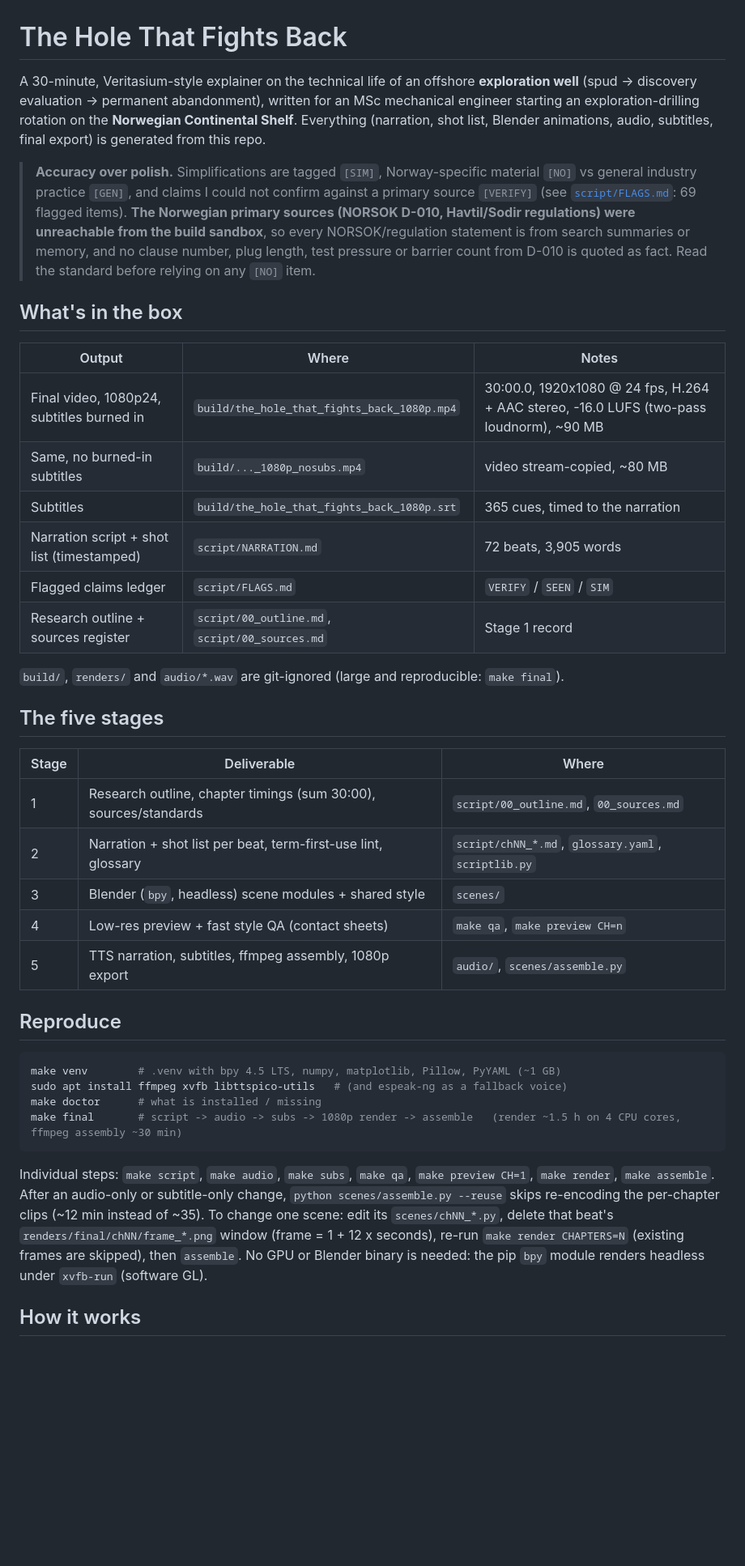
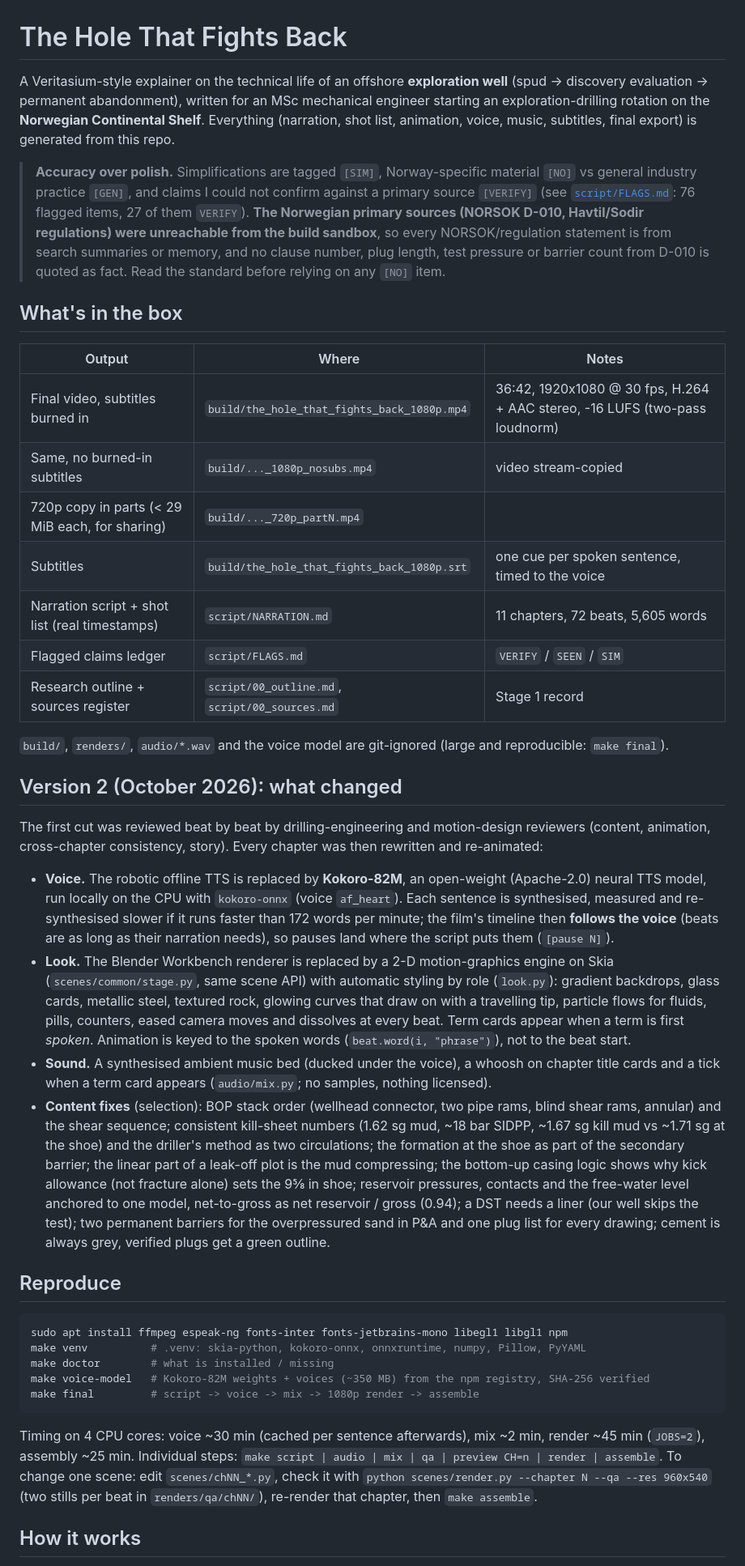
Before and after one commit to kristjohns/Drilling-Well-Course, a Markdown page: README.md, the part around one of its changes. Shown at 81% size. Rendered like a GitHub page; blank space fills up the shorter version.

````diff
--- a/README.md
+++ b/README.md
@@ -1,54 +1,69 @@
 # The Hole That Fights Back
 
-A 30-minute, Veritasium-style explainer on the technical life of an offshore **exploration well**
+A Veritasium-style explainer on the technical life of an offshore **exploration well**
 (spud → discovery evaluation → permanent abandonment), written for an MSc mechanical engineer starting an
 exploration-drilling rotation on the **Norwegian Continental Shelf**. Everything (narration, shot list,
-Blender animations, audio, subtitles, final export) is generated from this repo.
+animation, voice, music, subtitles, final export) is generated from this repo.
 
 > **Accuracy over polish.** Simplifications are tagged `[SIM]`, Norway-specific material `[NO]` vs general
 > industry practice `[GEN]`, and claims I could not confirm against a primary source `[VERIFY]`
-> (see [`script/FLAGS.md`](script/FLAGS.md): 69 flagged items). **The Norwegian primary sources (NORSOK D-010,
-> Havtil/Sodir regulations) were unreachable from the build sandbox**, so every NORSOK/regulation statement
-> is from search summaries or memory, and no clause number, plug length, test pressure or barrier count from
+> (see [`script/FLAGS.md`](script/FLAGS.md): 76 flagged items, 27 of them `VERIFY`). **The Norwegian primary sources
+> (NORSOK D-010, Havtil/Sodir regulations) were unreachable from the build sandbox**, so every NORSOK/regulation
+> statement is from search summaries or memory, and no clause number, plug length, test pressure or barrier count from
 > D-010 is quoted as fact. Read the standard before relying on any `[NO]` item.
 
 ## What's in the box
 
 | Output | Where | Notes |
 |---|---|---|
-| Final video, 1080p24, subtitles burned in | `build/the_hole_that_fights_back_1080p.mp4` | 30:00.0, 1920x1080 @ 24 fps, H.264 + AAC stereo, -16.0 LUFS (two-pass loudnorm), ~90 MB |
-| Same, no burned-in subtitles | `build/..._1080p_nosubs.mp4` | video stream-copied, ~80 MB |
-| Subtitles | `build/the_hole_that_fights_back_1080p.srt` | 365 cues, timed to the narration |
-| Narration script + shot list (timestamped) | `script/NARRATION.md` | 72 beats, 3,905 words |
+| Final video, subtitles burned in | `build/the_hole_that_fights_back_1080p.mp4` | 36:42, 1920x1080 @ 30 fps, H.264 + AAC stereo, -16 LUFS (two-pass loudnorm) |
+| Same, no burned-in subtitles | `build/..._1080p_nosubs.mp4` | video stream-copied |
+| 720p copy in parts (< 29 MiB each, for sharing) | `build/..._720p_partN.mp4` | |
+| Subtitles | `build/the_hole_that_fights_back_1080p.srt` | one cue per spoken sentence, timed to the voice |
+| Narration script + shot list (real timestamps) | `script/NARRATION.md` | 11 chapters, 72 beats, 5,605 words |
 | Flagged claims ledger | `script/FLAGS.md` | `VERIFY` / `SEEN` / `SIM` |
 | Research outline + sources register | `script/00_outline.md`, `script/00_sources.md` | Stage 1 record |
 
-`build/`, `renders/` and `audio/*.wav` are git-ignored (large and reproducible: `make final`).
+`build/`, `renders/`, `audio/*.wav` and the voice model are git-ignored (large and reproducible: `make final`).
 
-## The five stages
+## Version 2 (October 2026): what changed
 
-| Stage | Deliverable | Where |
-|---|---|---|
-| 1 | Research outline, chapter timings (sum 30:00), sources/standards | `script/00_outline.md`, `00_sources.md` |
-| 2 | Narration + shot list per beat, term-first-use lint, glossary | `script/chNN_*.md`, `glossary.yaml`, `scriptlib.py` |
-| 3 | Blender (`bpy`, headless) scene modules + shared style | `scenes/` |
-| 4 | Low-res preview + fast style QA (contact sheets) | `make qa`, `make preview CH=n` |
-| 5 | TTS narration, subtitles, ffmpeg assembly, 1080p export | `audio/`, `scenes/assemble.py` |
+The first cut was reviewed beat by beat by drilling-engineering and motion-design reviewers (content, animation,
+cross-chapter consistency, story). Every chapter was then rewritten and re-animated:
+
+* **Voice.** The robotic offline TTS is replaced by **Kokoro-82M**, an open-weight (Apache-2.0) neural TTS model, run
+  locally on the CPU with `kokoro-onnx` (voice `af_heart`). Each sentence is synthesised, measured and re-synthesised
+  slower if it runs faster than 172 words per minute; the film's timeline then **follows the voice** (beats are as long
+  as their narration needs), so pauses land where the script puts them (`[pause N]`).
+* **Look.** The Blender Workbench renderer is replaced by a 2-D motion-graphics engine on Skia (`scenes/common/stage.py`,
+  same scene API) with automatic styling by role (`look.py`): gradient backdrops, glass cards, metallic steel, textured
+  rock, glowing curves that draw on with a travelling tip, particle flows for fluids, pills, counters, eased camera moves
+  and dissolves at every beat. Term cards appear when a term is first *spoken*. Animation is keyed to the spoken words
+  (`beat.word(i, "phrase")`), not to the beat start.
+* **Sound.** A synthesised ambient music bed (ducked under the voice), a whoosh on chapter title cards and a tick when a
+  term card appears (`audio/mix.py`; no samples, nothing licensed).
+* **Content fixes** (selection): BOP stack order (wellhead connector, two pipe rams, blind shear rams, annular) and the
+  shear sequence; consistent kill-sheet numbers (1.62 sg mud, ~18 bar SIDPP, ~1.67 sg kill mud vs ~1.71 sg at the shoe)
+  and the driller's method as two circulations; the formation at the shoe as part of the secondary barrier; the linear
+  part of a leak-off plot is the mud compressing; the bottom-up casing logic shows why kick allowance (not fracture
+  alone) sets the 9⅝ in shoe; reservoir pressures, contacts and the free-water level anchored to one model, net-to-gross
+  as net reservoir / gross (0.94); a DST needs a liner (our well skips the test); two permanent barriers for the
+  overpressured sand in P&A and one plug list for every drawing; cement is always grey, verified plugs get a green outline.
 
 ## Reproduce
 
 ```sh
-make venv        # .venv with bpy 4.5 LTS, numpy, matplotlib, Pillow, PyYAML (~1 GB)
-sudo apt install ffmpeg xvfb libttspico-utils   # (and espeak-ng as a fallback voice)
-make doctor      # what is installed / missing
-make final       # script -> audio -> subs -> 1080p render -> assemble   (render ~1.5 h on 4 CPU cores, ffmpeg assembly ~30 min)
+sudo apt install ffmpeg espeak-ng fonts-inter fonts-jetbrains-mono libegl1 libgl1 npm
+make venv          # .venv: skia-python, kokoro-onnx, onnxruntime, numpy, Pillow, PyYAML
+make doctor        # what is installed / missing
+make voice-model   # Kokoro-82M weights + voices (~350 MB) from the npm registry, SHA-256 verified
+make final         # script -> voice -> mix -> 1080p render -> assemble
 ```
 
-Individual steps: `make script`, `make audio`, `make subs`, `make qa`, `make preview CH=1`, `make render`, `make assemble`.
-After an audio-only or subtitle-only change, `python scenes/assemble.py --reuse` skips re-encoding the per-chapter clips (~12 min instead of ~35).
-To change one scene: edit its `scenes/chNN_*.py`, delete that beat's `renders/final/chNN/frame_*.png` window (frame = 1 + 12 x seconds),
-re-run `make render CHAPTERS=N` (existing frames are skipped), then `assemble`.
-No GPU or Blender binary is needed: the pip `bpy` module renders headless under `xvfb-run` (software GL).
+Timing on 4 CPU cores: voice ~30 min (cached per sentence afterwards), mix ~2 min, render ~45 min (`JOBS=2`),
+assembly ~25 min. Individual steps: `make script | audio | mix | qa | preview CH=n | render | assemble`.
+To change one scene: edit `scenes/chNN_*.py`, check it with `python scenes/render.py --chapter N --qa --res 960x540`
+(two stills per beat in `renders/qa/chNN/`), re-render that chapter, then `make assemble`.
 
 ## How it works
 
````
Also changed, not shown: other parts of README.md (+26 -31 lines).
